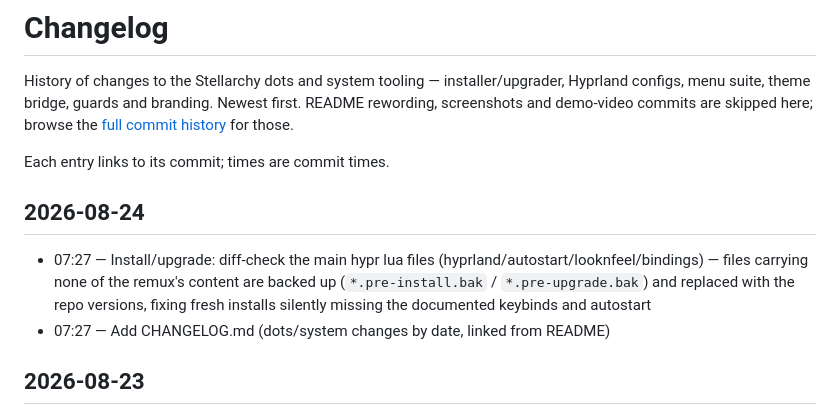
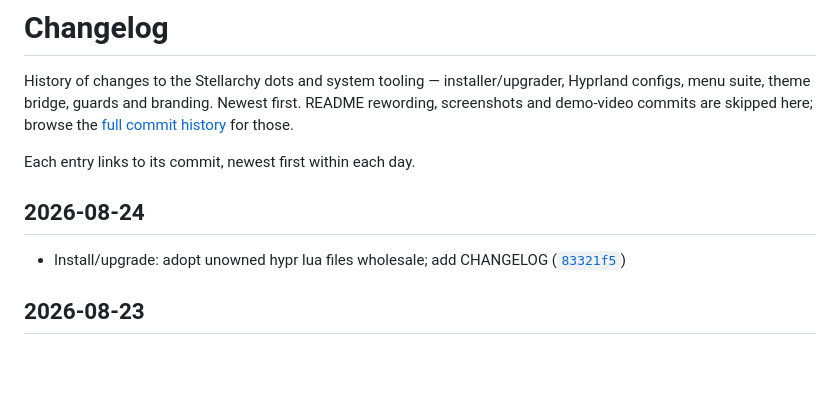
Before and after one commit to Deoxizn/omartia-dots-remux, a Markdown page: CHANGELOG.md, the part around one of its changes. Rendered like a GitHub page; blank space fills up the shorter version.

```diff
--- a/CHANGELOG.md
+++ b/CHANGELOG.md
@@ -5,15 +5,14 @@ Hyprland configs, menu suite, theme bridge, guards and branding. Newest first.
 README rewording, screenshots and demo-video commits are skipped here; browse the
 [full commit history](https://github.com/deoxizn/omartia-dots-remux/commits) for those.
 
-Each entry links to its commit; times are commit times.
+Each entry links to its commit, newest first within each day.
 
 <!-- Generated from git history. For new entries: add a dated section at the top,
-     one bullet per change: - HH:MM — Description ([`short-hash`](commit-url)). -->
+     one bullet per change: - Description ([`short-hash`](commit-url)). -->
 
 ## 2026-08-24
 
-- 07:27 — Install/upgrade: diff-check the main hypr lua files (hyprland/autostart/looknfeel/bindings) — files carrying none of the remux's content are backed up (`*.pre-install.bak` / `*.pre-upgrade.bak`) and replaced with the repo versions, fixing fresh installs silently missing the documented keybinds and autostart
-- 07:27 — Add CHANGELOG.md (dots/system changes by date, linked from README)
+- Install/upgrade: adopt unowned hypr lua files wholesale; add CHANGELOG ([`83321f5`](https://github.com/deoxizn/omartia-dots-remux/commit/83321f5))
 
 ## 2026-08-23
 
```
Also changed, not shown: other parts of CHANGELOG.md (+81 -81 lines), README.md (+28 -50 lines).
